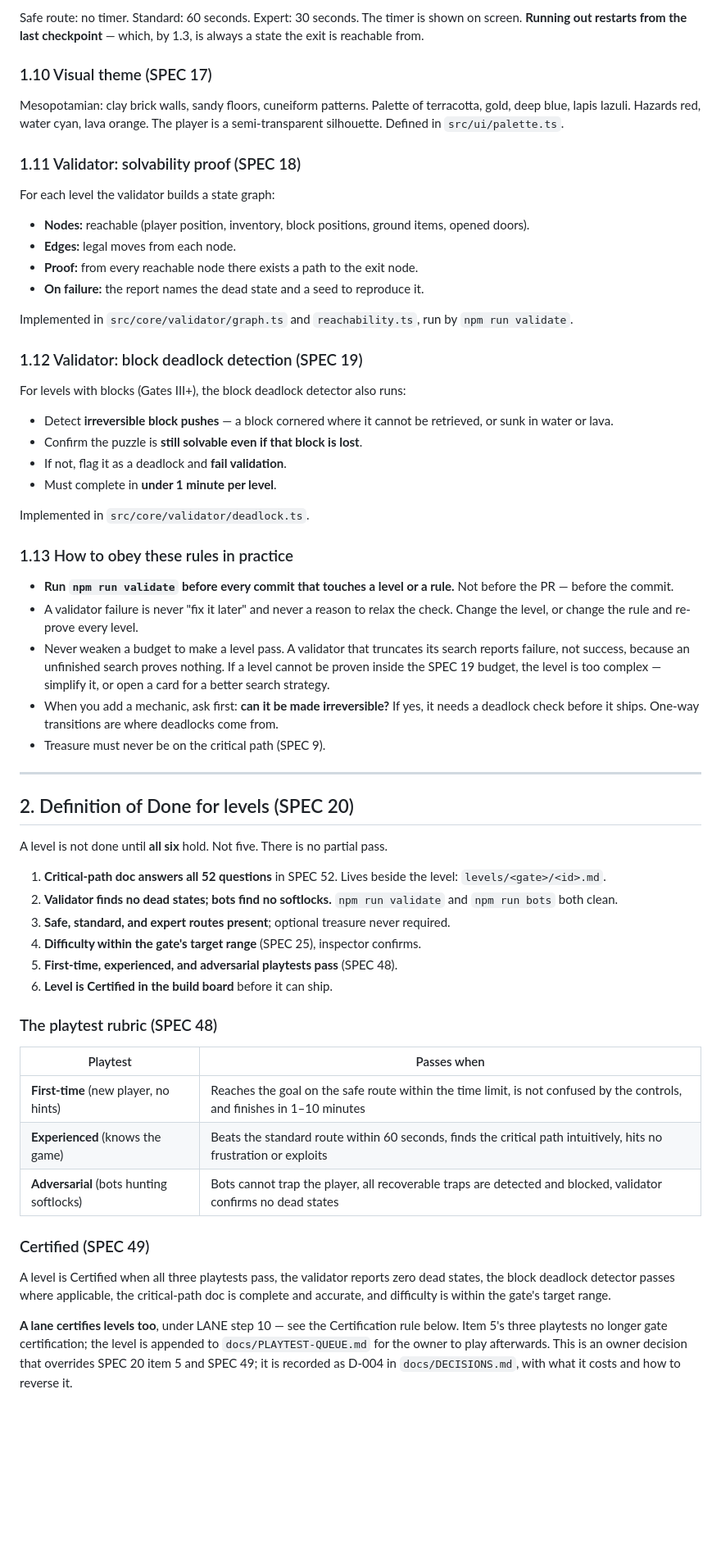
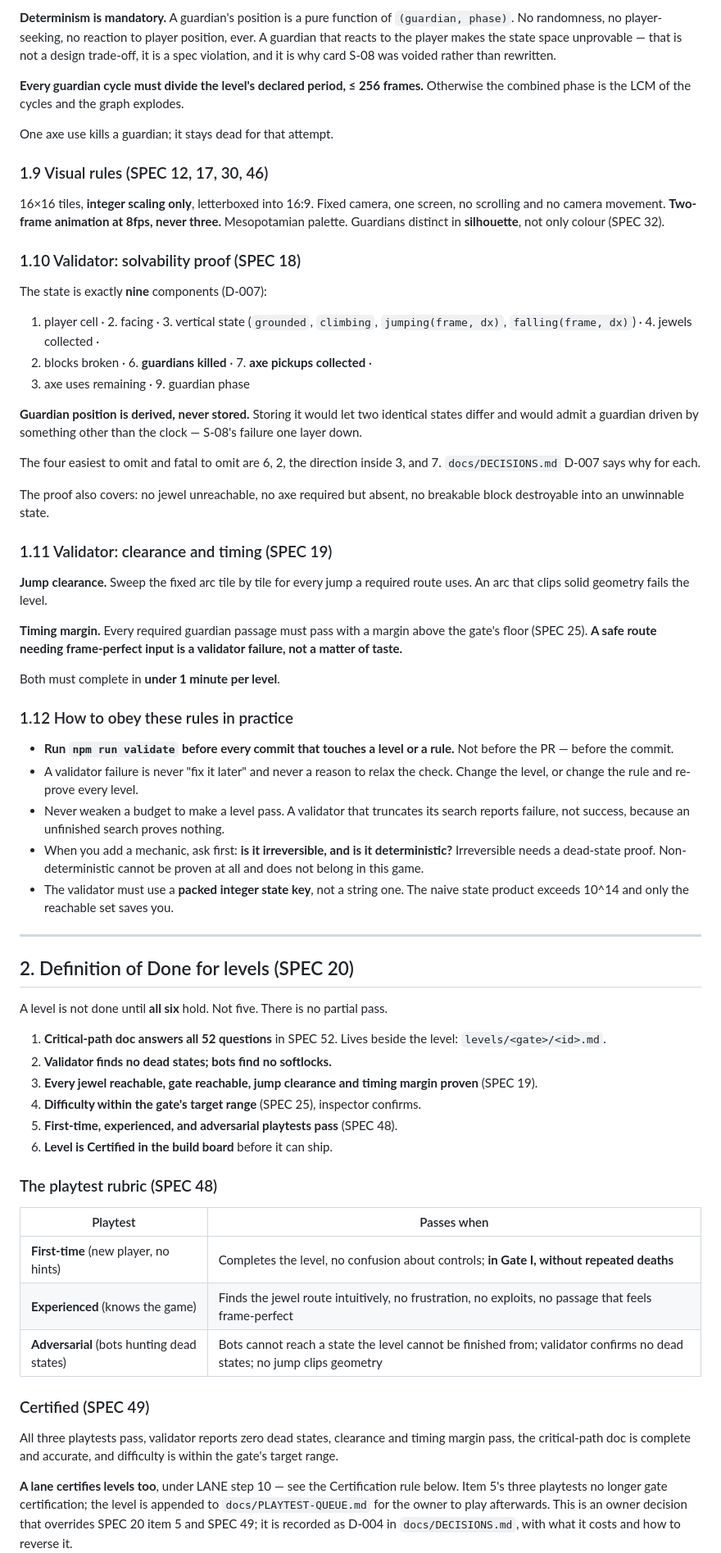
Before and after one commit to mkadhimkc-dotcom/innana-seven-gates, a Markdown page: CLAUDE.md, the part around one of its changes. Shown at 82% size. GitHub-like rendering; blank space fills up the shorter version.

```diff
--- a/CLAUDE.md
+++ b/CLAUDE.md
@@ -148,40 +149,53 @@ Dark tiles halve movement speed. Torches can be dropped and picked up.
 
-Safe route: no timer. Standard: 60 seconds. Expert: 30 seconds. The timer is
-shown on screen. **Running out restarts from the last checkpoint** — which,
-by 1.3, is always a state the exit is reachable from.
+**Determinism is mandatory.** A guardian's position is a pure function of
+`(guardian, phase)`. No randomness, no player-seeking, no reaction to player
+position, ever. A guardian that reacts to the player makes the state space
+unprovable — that is not a design trade-off, it is a spec violation, and it is
+why card S-08 was voided rather than rewritten.
 
-### 1.10 Visual theme (SPEC 17)
+**Every guardian cycle must divide the level's declared period, ≤ 256 frames.**
+Otherwise the combined phase is the LCM of the cycles and the graph explodes.
 
-Mesopotamian: clay brick walls, sandy floors, cuneiform patterns. Palette of
-terracotta, gold, deep blue, lapis lazuli. Hazards red, water cyan, lava orange.
-The player is a semi-transparent silhouette. Defined in `src/ui/palette.ts`.
+One axe use kills a guardian; it stays dead for that attempt.
 
-### 1.11 Validator: solvability proof (SPEC 18)
+### 1.9 Visual rules (SPEC 12, 17, 30, 46)
 
-For each level the validator builds a state graph:
+16×16 tiles, **integer scaling only**, letterboxed into 16:9. Fixed camera, one
+screen, no scrolling and no camera movement. **Two-frame animation at 8fps,
+never three.** Mesopotamian palette. Guardians distinct in **silhouette**, not
+only colour (SPEC 32).
 
-- **Nodes:** reachable (player position, inventory, block positions, ground
-  items, opened doors).
-- **Edges:** legal moves from each node.
-- **Proof:** from every reachable node there exists a path to the exit node.
-- **On failure:** the report names the dead state and a seed to reproduce it.
+### 1.10 Validator: solvability proof (SPEC 18)
 
-Implemented in `src/core/validator/graph.ts` and `reachability.ts`, run by
-`npm run validate`.
+The state is exactly **nine** components (D-007):
 
-### 1.12 Validator: block deadlock detection (SPEC 19)
+1. player cell · 2. facing · 3. vertical state (`grounded`, `climbing`,
+`jumping(frame, dx)`, `falling(frame, dx)`) · 4. jewels collected ·
+5. blocks broken · 6. **guardians killed** · 7. **axe pickups collected** ·
+8. axe uses remaining · 9. guardian phase
 
-For levels with blocks (Gates III+), the block deadlock detector also runs:
+**Guardian position is derived, never stored.** Storing it would let two
+identical states differ and would admit a guardian driven by something other
+than the clock — S-08's failure one layer down.
 
-- Detect **irreversible block pushes** — a block cornered where it cannot be
-  retrieved, or sunk in water or lava.
-- Confirm the puzzle is **still solvable even if that block is lost**.
-- If not, flag it as a deadlock and **fail validation**.
-- Must complete in **under 1 minute per level**.
+The four easiest to omit and fatal to omit are 6, 2, the direction inside 3, and
+7. `docs/DECISIONS.md` D-007 says why for each.
 
-Implemented in `src/core/validator/deadlock.ts`.
+The proof also covers: no jewel unreachable, no axe required but absent, no
+breakable block destroyable into an unwinnable state.
 
-### 1.13 How to obey these rules in practice
+### 1.11 Validator: clearance and timing (SPEC 19)
+
+**Jump clearance.** Sweep the fixed arc tile by tile for every jump a required
+route uses. An arc that clips solid geometry fails the level.
+
+**Timing margin.** Every required guardian passage must pass with a margin above
+the gate's floor (SPEC 25). **A safe route needing frame-perfect input is a
+validator failure, not a matter of taste.**
+
+Both must complete in **under 1 minute per level**.
+
+### 1.12 How to obey these rules in practice
 
 - **Run `npm run validate` before every commit that touches a level or a rule.**
   Not before the PR — before the commit.
@@ -189,12 +203,12 @@ Implemented in `src/core/validator/deadlock.ts`.
   check. Change the level, or change the rule and re-prove every level.
 - Never weaken a budget to make a level pass. A validator that truncates its
   search reports failure, not success, because an unfinished search proves
-  nothing. If a level cannot be proven inside the SPEC 19 budget, the level is
-  too complex — simplify it, or open a card for a better search strategy.
-- When you add a mechanic, ask first: **can it be made irreversible?** If yes,
-  it needs a deadlock check before it ships. One-way transitions are where
-  deadlocks come from.
-- Treasure must never be on the critical path (SPEC 9).
+  nothing.
+- When you add a mechanic, ask first: **is it irreversible, and is it
+  deterministic?** Irreversible needs a dead-state proof. Non-deterministic
+  cannot be proven at all and does not belong in this game.
+- The validator must use a **packed integer state key**, not a string one. The
+  naive state product exceeds 10^14 and only the reachable set saves you.
 
 ---
 
@@ -205,9 +219,8 @@ A level is not done until **all six** hold. Not five. There is no partial pass.
 1. **Critical-path doc answers all 52 questions** in SPEC 52.
    Lives beside the level: `levels/<gate>/<id>.md`.
 2. **Validator finds no dead states; bots find no softlocks.**
-   `npm run validate` and `npm run bots` both clean.
-3. **Safe, standard, and expert routes present**; optional treasure never
-   required.
+3. **Every jewel reachable, gate reachable, jump clearance and timing margin
+   proven** (SPEC 19).
 4. **Difficulty within the gate's target range** (SPEC 25), inspector confirms.
 5. **First-time, experienced, and adversarial playtests pass** (SPEC 48).
 6. **Level is Certified in the build board** before it can ship.
@@ -216,16 +229,15 @@ A level is not done until **all six** hold. Not five. There is no partial pass.
 
 | Playtest | Passes when |
 | --- | --- |
-| **First-time** (new player, no hints) | Reaches the goal on the safe route within the time limit, is not confused by the controls, and finishes in 1–10 minutes |
-| **Experienced** (knows the game) | Beats the standard route within 60 seconds, finds the critical path intuitively, hits no frustration or exploits |
-| **Adversarial** (bots hunting softlocks) | Bots cannot trap the player, all recoverable traps are detected and blocked, validator confirms no dead states |
+| **First-time** (new player, no hints) | Completes the level, no confusion about controls; **in Gate I, without repeated deaths** |
+| **Experienced** (knows the game) | Finds the jewel route intuitively, no frustration, no exploits, no passage that feels frame-perfect |
+| **Adversarial** (bots hunting dead states) | Bots cannot reach a state the level cannot be finished from; validator confirms no dead states; no jump clips geometry |
 
 ### Certified (SPEC 49)
 
-A level is Certified when all three playtests pass, the validator reports zero
-dead states, the block deadlock detector passes where applicable, the
-critical-path doc is complete and accurate, and difficulty is within the gate's
-target range.
+All three playtests pass, validator reports zero dead states, clearance and
+timing margin pass, the critical-path doc is complete and accurate, and
+difficulty is within the gate's target range.
 
 **A lane certifies levels too**, under LANE step 10 — see the Certification
 rule below. Item 5's three playtests no longer gate certification; the level is
```
Also changed, not shown: other parts of CLAUDE.md (+60 -59 lines).
